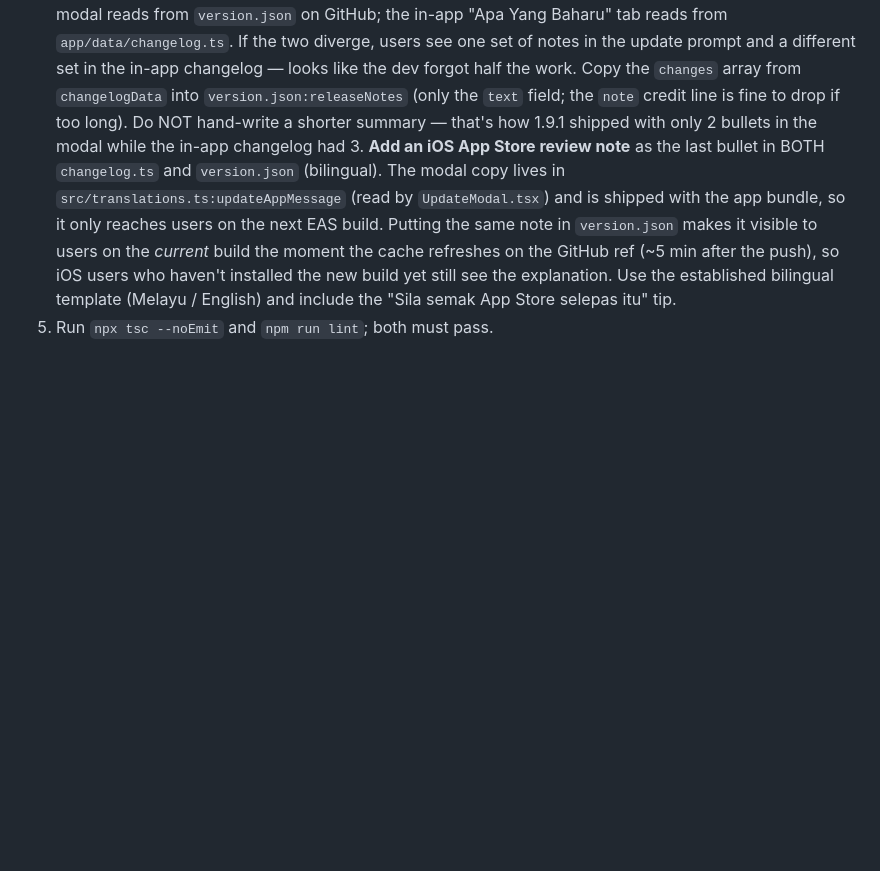
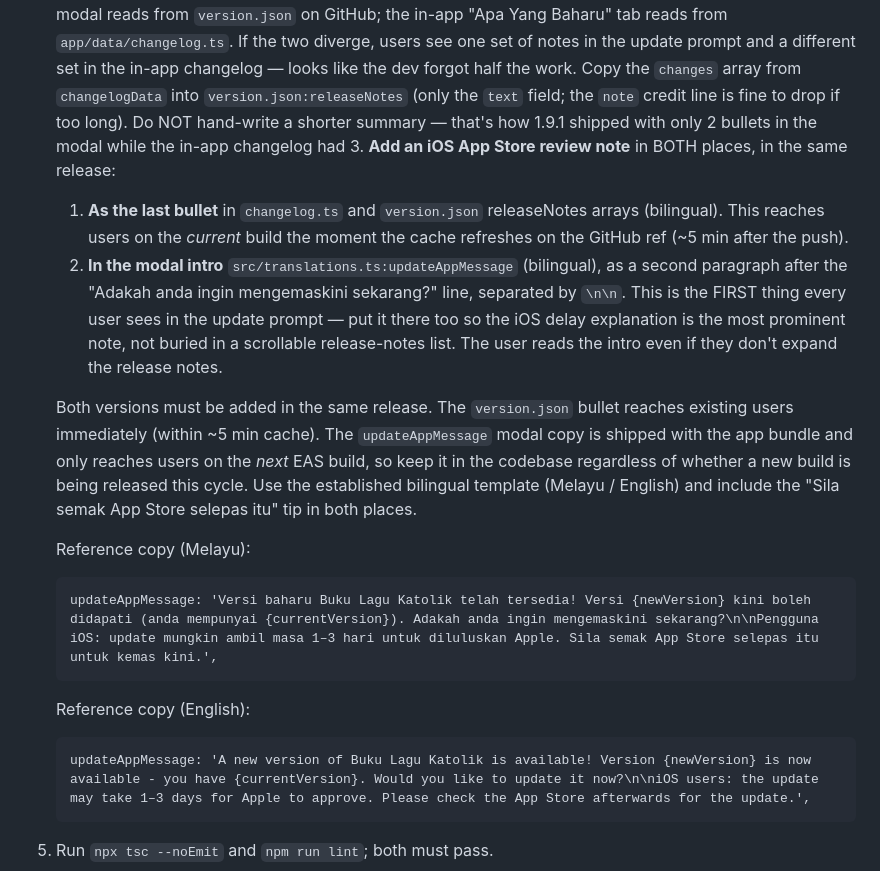
Before and after one commit to tytusdl/BUKU-LAGU-KATOLIK, a Markdown page: AGENTS.md, the part around the change. Rendered like a GitHub page; blank space fills up the shorter version.

Commit message:
docs: require iOS review note in BOTH version.json bullet AND updateAppMessage modal intro

````diff
--- a/AGENTS.md
+++ b/AGENTS.md
@@ -285,17 +285,39 @@ in this repo.
    credit line is fine to drop if too long). Do NOT hand-write a
    shorter summary — that's how 1.9.1 shipped with only 2 bullets
    in the modal while the in-app changelog had 3.
-   **Add an iOS App Store review note** as the last bullet in BOTH
-   `changelog.ts` and `version.json` (bilingual). The modal copy
-   lives in `src/translations.ts:updateAppMessage` (read by
-   `UpdateModal.tsx`) and is shipped with the app bundle, so it
-   only reaches users on the next EAS build. Putting the same
-   note in `version.json` makes it visible to users on the
-   *current* build the moment the cache refreshes on the GitHub
-   ref (~5 min after the push), so iOS users who haven't
-   installed the new build yet still see the explanation. Use the
+   **Add an iOS App Store review note** in BOTH places, in the same
+   release:
+   1. **As the last bullet** in `changelog.ts` and `version.json`
+      releaseNotes arrays (bilingual). This reaches users on the
+      *current* build the moment the cache refreshes on the GitHub
+      ref (~5 min after the push).
+   2. **In the modal intro** `src/translations.ts:updateAppMessage`
+      (bilingual), as a second paragraph after the "Adakah anda
+      ingin mengemaskini sekarang?" line, separated by `\n\n`.
+      This is the FIRST thing every user sees in the update prompt
+      — put it there too so the iOS delay explanation is the most
+      prominent note, not buried in a scrollable release-notes
+      list. The user reads the intro even if they don't expand
+      the release notes.
+
+   Both versions must be added in the same release. The
+   `version.json` bullet reaches existing users immediately
+   (within ~5 min cache). The `updateAppMessage` modal copy is
+   shipped with the app bundle and only reaches users on the
+   *next* EAS build, so keep it in the codebase regardless of
+   whether a new build is being released this cycle. Use the
    established bilingual template (Melayu / English) and include
-   the "Sila semak App Store selepas itu" tip.
+   the "Sila semak App Store selepas itu" tip in both places.
+
+   Reference copy (Melayu):
+   ```
+   updateAppMessage: 'Versi baharu Buku Lagu Katolik telah tersedia! Versi {newVersion} kini boleh didapati (anda mempunyai {currentVersion}). Adakah anda ingin mengemaskini sekarang?\n\nPengguna iOS: update mungkin ambil masa 1–3 hari untuk diluluskan Apple. Sila semak App Store selepas itu untuk kemas kini.',
+   ```
+
+   Reference copy (English):
+   ```
+   updateAppMessage: 'A new version of Buku Lagu Katolik is available! Version {newVersion} is now available - you have {currentVersion}. Would you like to update it now?\n\niOS users: the update may take 1–3 days for Apple to approve. Please check the App Store afterwards for the update.',
+   ```
 5. Run `npx tsc --noEmit` and `npm run lint`; both must pass.
 6. **Commit AND push `version.json` to `master` on the public repo.**
    This is what the in-app updater reads on launch — a missed push
````
